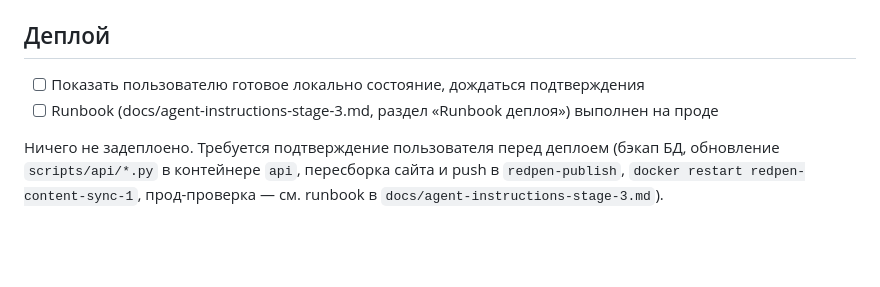
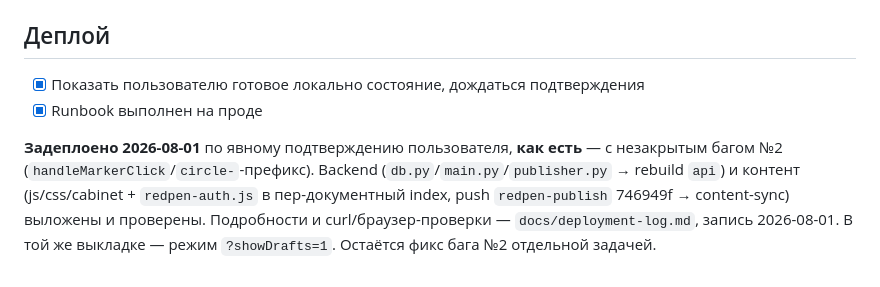
Before and after one commit to volokhonsky/redpen-infra, a Markdown page: docs/stage-3-progress-log.md, the part around the change. GitHub-like rendering; blank space fills up the shorter version.

```diff
--- a/docs/stage-3-progress-log.md
+++ b/docs/stage-3-progress-log.md
@@ -97,11 +97,13 @@
 
 ## Деплой
 
-- [ ] Показать пользователю готовое локально состояние, дождаться подтверждения
-- [ ] Runbook (docs/agent-instructions-stage-3.md, раздел «Runbook деплоя»)
-      выполнен на проде
+- [x] Показать пользователю готовое локально состояние, дождаться подтверждения
+- [x] Runbook выполнен на проде
 
-Ничего не задеплоено. Требуется подтверждение пользователя перед деплоем
-(бэкап БД, обновление `scripts/api/*.py` в контейнере `api`, пересборка
-сайта и push в `redpen-publish`, `docker restart redpen-content-sync-1`,
-прод-проверка — см. runbook в `docs/agent-instructions-stage-3.md`).
+**Задеплоено 2026-08-01** по явному подтверждению пользователя, **как есть** —
+с незакрытым багом №2 (`handleMarkerClick`/`circle-`-префикс). Backend
+(`db.py`/`main.py`/`publisher.py` → rebuild `api`) и контент (js/css/cabinet +
+`redpen-auth.js` в пер-документный index, push `redpen-publish` 746949f →
+content-sync) выложены и проверены. Подробности и curl/браузер-проверки —
+`docs/deployment-log.md`, запись 2026-08-01. В той же выкладке — режим
+`?showDrafts=1`. Остаётся фикс бага №2 отдельной задачей.
```
Also changed, not shown: CLAUDE.md (+12 -4 lines), docs/deployment-log.md (+58 -0 lines).
